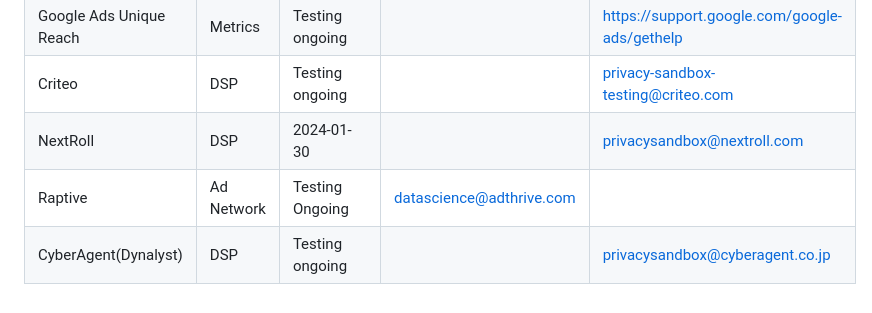
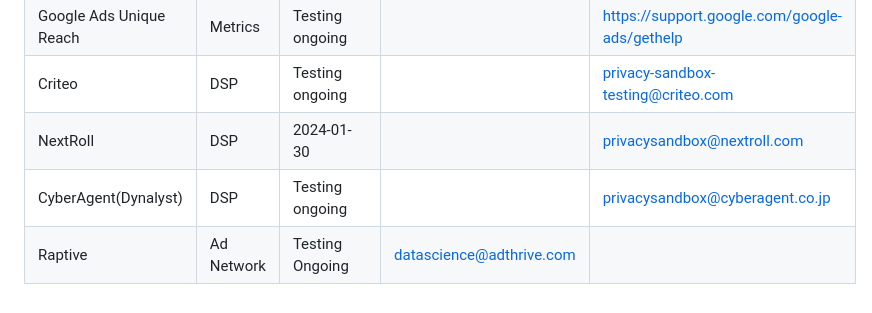
Before and after one commit to WICG/shared-storage, a Markdown page: shared-storage-tester-list.md, the part around the change. GitHub-like rendering.

```diff
--- a/shared-storage-tester-list.md
+++ b/shared-storage-tester-list.md
@@ -44,5 +44,5 @@ The usefulness of this page depends on testers sharing information and updates;
 | Google Ads Unique Reach | Metrics | Testing ongoing | | https://support.google.com/google-ads/gethelp |
 | Criteo | DSP | Testing ongoing | | privacy-sandbox-testing@criteo.com |
 | NextRoll | DSP | 2024-01-30 | | privacysandbox@nextroll.com |
+| CyberAgent(Dynalyst) | DSP | Testing ongoing | | privacysandbox@cyberagent.co.jp |
 | Raptive | Ad Network | Testing Ongoing | datascience@adthrive.com |
-| CyberAgent(Dynalyst) | DSP | Testing ongoing | | privacysandbox@cyberagent.co.jp |
```
